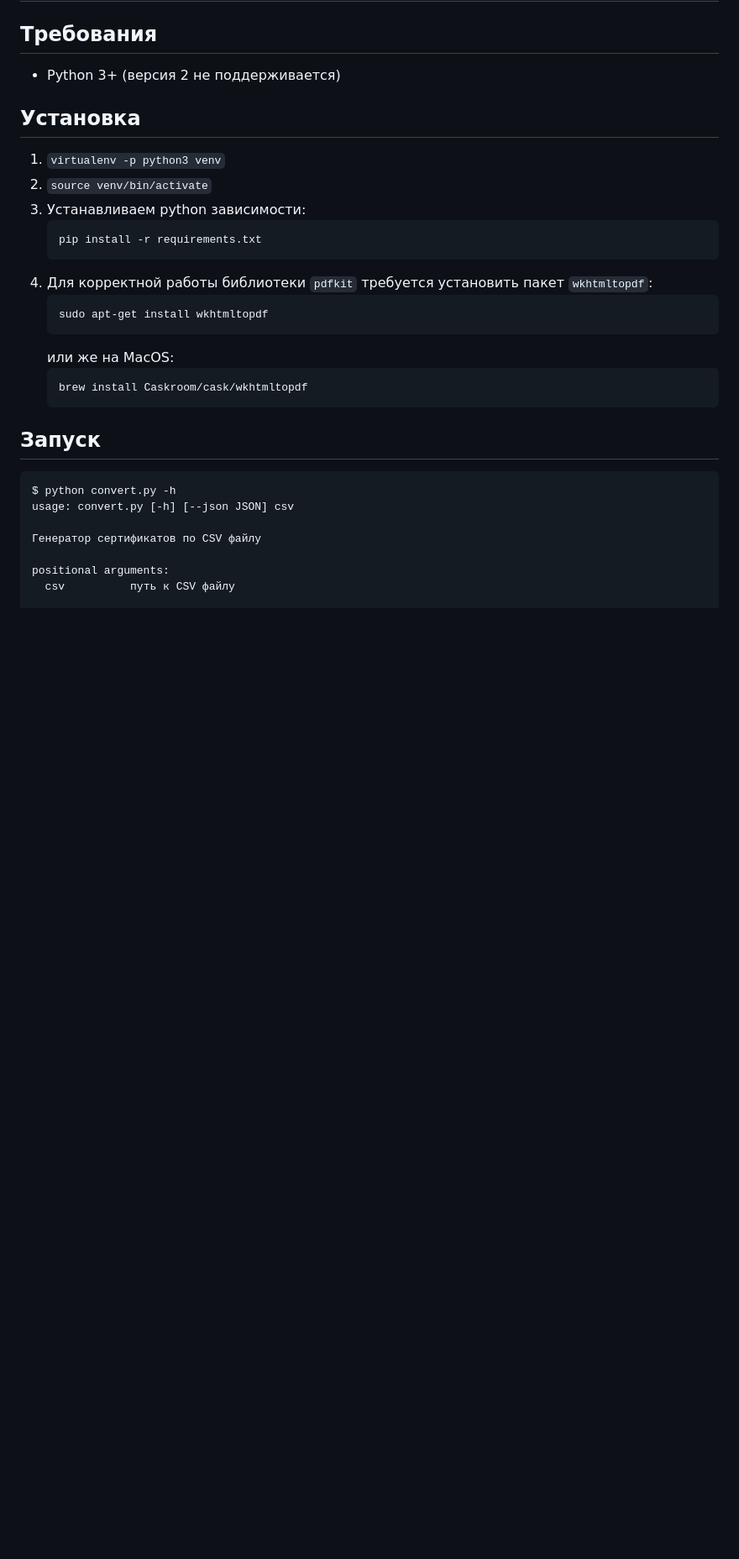
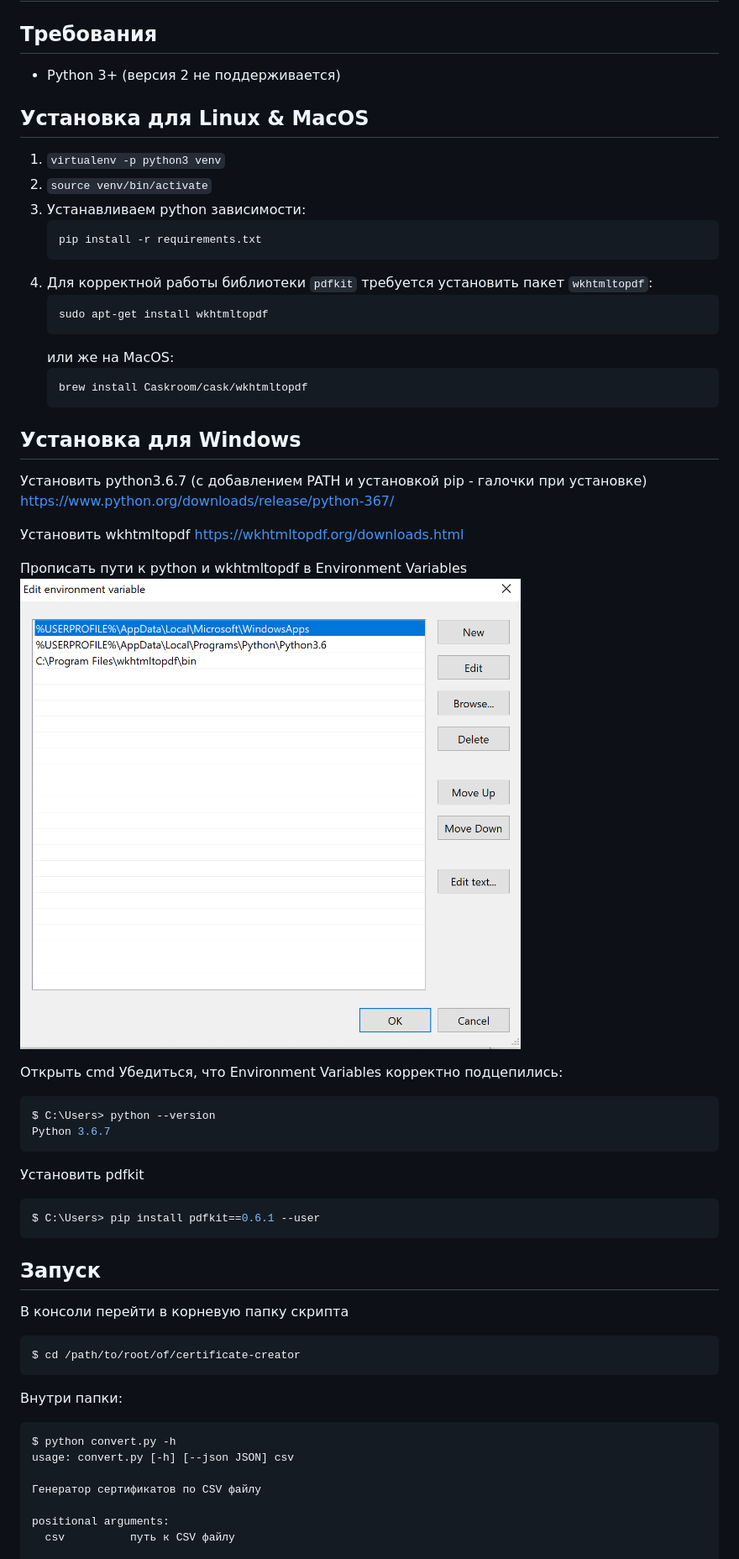
Before and after one commit to martynovp/certificates-creator, a Markdown page: README.md, the part around the change printed below. Shown: that part at 84% size. Rendered like a GitHub page; pictures changed too: img/Win_env.png (added); blank space fills up the shorter version.

Commit message:
Win10 readme

````diff
--- a/README.md
+++ b/README.md
@@ -3,7 +3,7 @@
 ## Требования
 * Python 3+ (версия 2 не поддерживается)
 
-## Установка
+## Установка для Linux & MacOS
 1. `virtualenv -p python3 venv`
 2. `source venv/bin/activate`
 3. Устанавливаем python зависимости:
@@ -19,8 +19,38 @@
    brew install Caskroom/cask/wkhtmltopdf
    ```
 
+## Установка для Windows
+
+Установить python3.6.7 (с добавлением PATH и установкой pip - галочки при установке)
+https://www.python.org/downloads/release/python-367/
+
+Установить wkhtmltopdf
+https://wkhtmltopdf.org/downloads.html
+
+Прописать пути к python и wkhtmltopdf в Environment Variables
+![Alt text](img/Win_env.png?raw=true "Title")
+
+Открыть cmd
+Убедиться, что Environment Variables корректно подцепились:
+```bash
+$ C:\Users> python --version
+Python 3.6.7
+```
+
+Установить pdfkit
+```bash
+$ C:\Users> pip install pdfkit==0.6.1 --user
+```
+
+
 ## Запуск
 
+В консоли перейти в корневую папку скрипта
+```bash
+$ cd /path/to/root/of/certificate-creator
+```
+
+Внутри папки:
 ```bash
 $ python convert.py -h
 usage: convert.py [-h] [--json JSON] csv
````
Also changed, not shown: other parts of README.md (+3 -0 lines).
